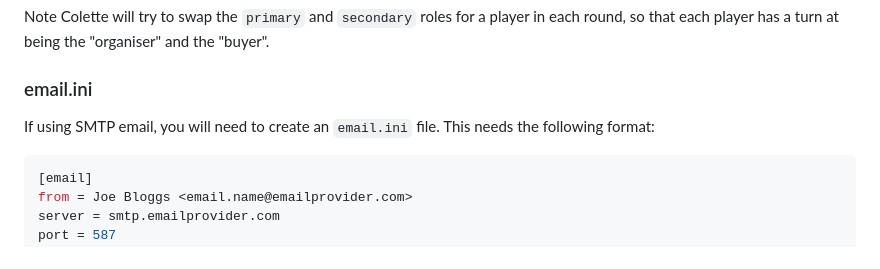
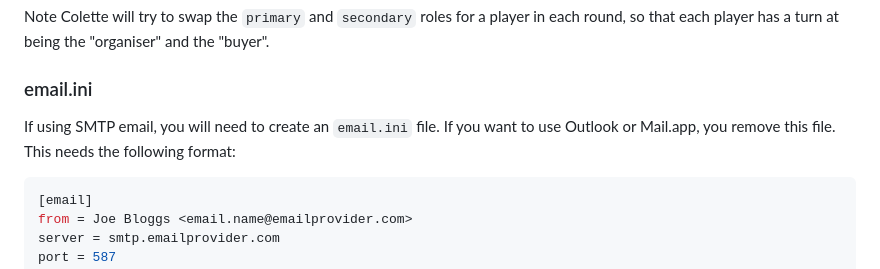
Before and after one commit to dehorsley/colette, a Markdown page: README.md, the part around the change. Drawn GitHub-style.

````diff
--- a/README.md
+++ b/README.md
@@ -159,9 +159,10 @@ in each round, so that each player has a turn at being the "organiser" and the
 ### email.ini
 
 If using SMTP email, you will need to create an `email.ini` file.
+If you want to use Outlook or Mail.app, you remove this file.
 This needs the following format:
 
-```toml
+```ini
 [email]
 from = Joe Bloggs <email.name@emailprovider.com>
 server = smtp.emailprovider.com
````
